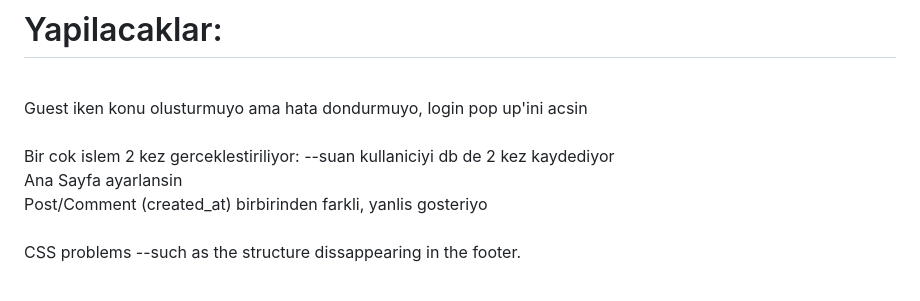
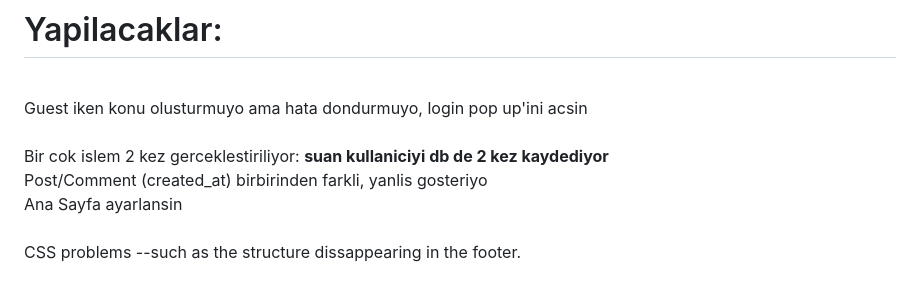
Before and after one commit to erdalgumuss/MyForum, a Markdown page: README.md, the part around one of its changes. Rendered like a GitHub page.

Commit message:
anotherReadme

```diff
--- a/README.md
+++ b/README.md
@@ -5,9 +5,9 @@ User comments on profile page (working but *title: undefined*)
 # Yapilacaklar:
 <br>Guest iken konu olusturmuyo ama hata dondurmuyo, login pop up'ini acsin
 <br>
-<br>Bir cok islem 2 kez gerceklestiriliyor: --suan kullaniciyi db de 2 kez kaydediyor
+<br>Bir cok islem 2 kez gerceklestiriliyor: **suan kullaniciyi db de 2 kez kaydediyor**
+<br>Post/Comment (created_at) birbirinden farkli, yanlis gosteriyo
 <br>Ana Sayfa ayarlansin
-<br>Post/Comment (created_at) birbirinden farkli, yanlis gosteriyo
 <br>
 <br>CSS problems --such as the structure dissappearing in the footer.<br/><br/>
 > Profilde::: <br><br>
```
Also changed, not shown: other parts of README.md (+6 -5 lines).
